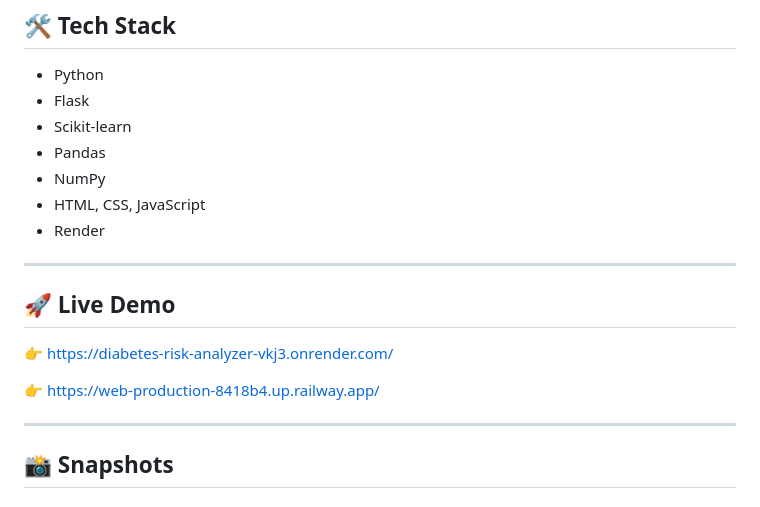
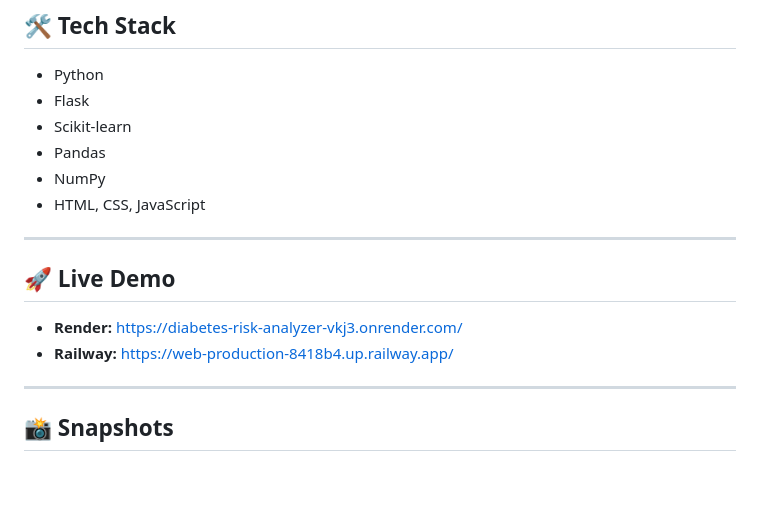
Before and after one commit to Richa-Melkani/diabetes-risk-analyzer, a Markdown page: README.md, the part around the change. Drawn GitHub-style; blank space fills up the shorter version.

```diff
--- a/README.md
+++ b/README.md
@@ -122,15 +122,13 @@ http://127.0.0.1:5000/
 - Pandas
 - NumPy
 - HTML, CSS, JavaScript
-- Render
 
 ---
 
 ## 🚀 Live Demo
 
-👉 https://diabetes-risk-analyzer-vkj3.onrender.com/
-
-👉 https://web-production-8418b4.up.railway.app/
+- **Render:** https://diabetes-risk-analyzer-vkj3.onrender.com/
+- **Railway:** https://web-production-8418b4.up.railway.app/
 
 ---
 
```
